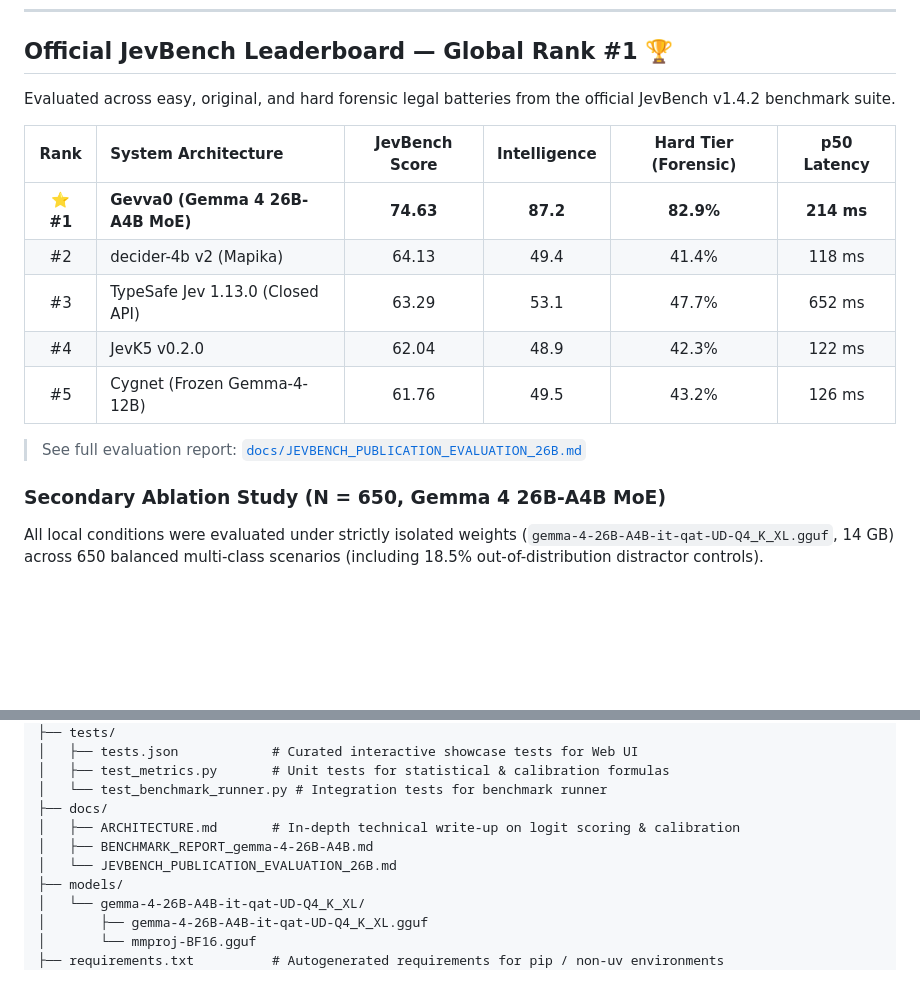
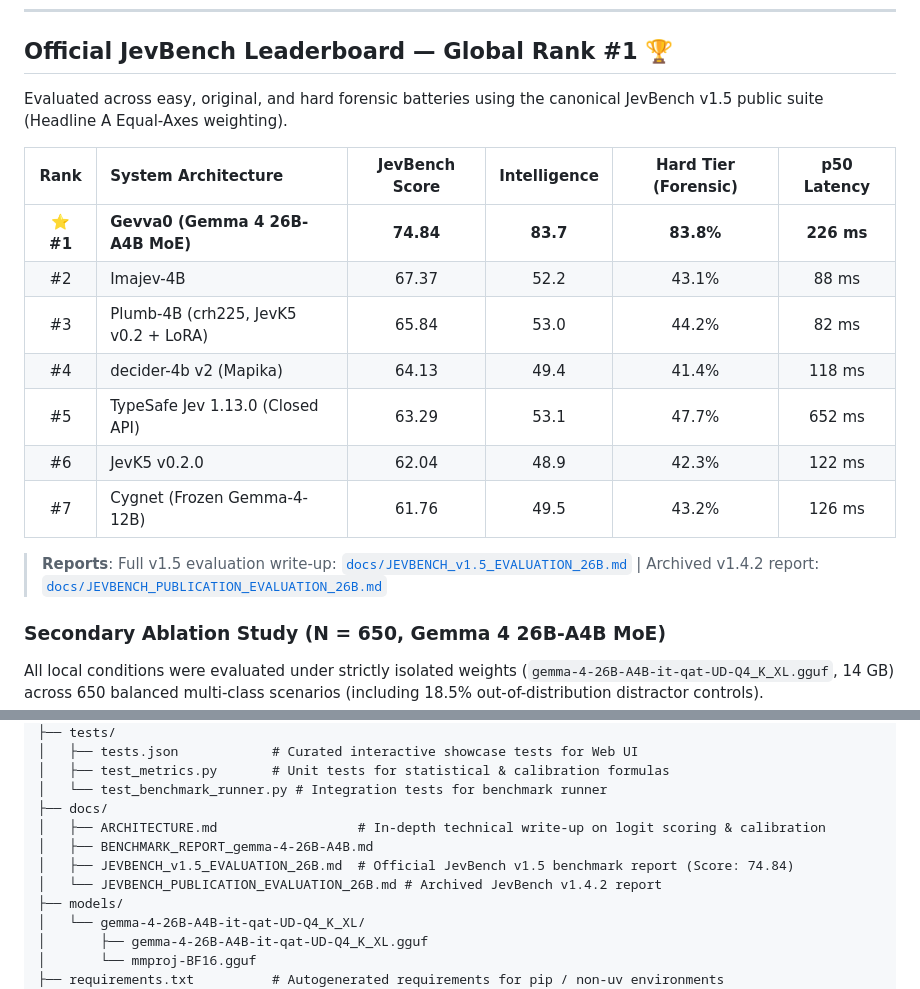
Before and after one commit to solvingSteve/Gevva0, a Markdown page: README.md, 2 parts joined by grey strips. Drawn GitHub-style; folded sections open; blank space fills up the shorter version.

Commit message:
docs: update JevBench benchmark to v1.5 (Rank #1, Score: 74.84)

```diff
--- a/README.md
+++ b/README.md
@@ -42,17 +43,19 @@ Prompt ──> Direct Logit Readout ──> Platt Scaled ──> Confidence >= T
 
 ## Official JevBench Leaderboard — Global Rank #1 🏆
 
-Evaluated across easy, original, and hard forensic legal batteries from the official JevBench v1.4.2 benchmark suite.
+Evaluated across easy, original, and hard forensic batteries using the canonical JevBench v1.5 public suite (Headline A Equal-Axes weighting).
 
 | Rank | System Architecture | JevBench Score | Intelligence | Hard Tier (Forensic) | p50 Latency |
 | :---: | :--- | :---: | :---: | :---: | :---: |
-| ⭐ **#1** | **Gevva0 (Gemma 4 26B-A4B MoE)** | **74.63** | **87.2** | **82.9%** | **214 ms** |
-| #2 | decider-4b v2 (Mapika) | 64.13 | 49.4 | 41.4% | 118 ms |
-| #3 | TypeSafe Jev 1.13.0 (Closed API) | 63.29 | 53.1 | 47.7% | 652 ms |
-| #4 | JevK5 v0.2.0 | 62.04 | 48.9 | 42.3% | 122 ms |
-| #5 | Cygnet (Frozen Gemma-4-12B) | 61.76 | 49.5 | 43.2% | 126 ms |
+| ⭐ **#1** | **Gevva0 (Gemma 4 26B-A4B MoE)** | **74.84** | **83.7** | **83.8%** | **226 ms** |
+| #2 | Imajev-4B | 67.37 | 52.2 | 43.1% | 88 ms |
+| #3 | Plumb-4B (crh225, JevK5 v0.2 + LoRA) | 65.84 | 53.0 | 44.2% | 82 ms |
+| #4 | decider-4b v2 (Mapika) | 64.13 | 49.4 | 41.4% | 118 ms |
+| #5 | TypeSafe Jev 1.13.0 (Closed API) | 63.29 | 53.1 | 47.7% | 652 ms |
+| #6 | JevK5 v0.2.0 | 62.04 | 48.9 | 42.3% | 122 ms |
+| #7 | Cygnet (Frozen Gemma-4-12B) | 61.76 | 49.5 | 43.2% | 126 ms |
 
-> See full evaluation report: [`docs/JEVBENCH_PUBLICATION_EVALUATION_26B.md`](docs/JEVBENCH_PUBLICATION_EVALUATION_26B.md)
+> **Reports**: Full v1.5 evaluation write-up: [`docs/JEVBENCH_v1.5_EVALUATION_26B.md`](docs/JEVBENCH_v1.5_EVALUATION_26B.md) | Archived v1.4.2 report: [`docs/JEVBENCH_PUBLICATION_EVALUATION_26B.md`](docs/JEVBENCH_PUBLICATION_EVALUATION_26B.md)
 
 ### Secondary Ablation Study (N = 650, Gemma 4 26B-A4B MoE)
 
@@ -206,9 +209,10 @@ Gevva0 provides two distinct browser interfaces served simultaneously from a **s
 │   ├── test_metrics.py       # Unit tests for statistical & calibration formulas
 │   └── test_benchmark_runner.py # Integration tests for benchmark runner
 ├── docs/
-│   ├── ARCHITECTURE.md       # In-depth technical write-up on logit scoring & calibration
+│   ├── ARCHITECTURE.md                  # In-depth technical write-up on logit scoring & calibration
 │   ├── BENCHMARK_REPORT_gemma-4-26B-A4B.md
-│   └── JEVBENCH_PUBLICATION_EVALUATION_26B.md
+│   ├── JEVBENCH_v1.5_EVALUATION_26B.md  # Official JevBench v1.5 benchmark report (Score: 74.84)
+│   └── JEVBENCH_PUBLICATION_EVALUATION_26B.md # Archived JevBench v1.4.2 report
 ├── models/
 │   └── gemma-4-26B-A4B-it-qat-UD-Q4_K_XL/
 │       ├── gemma-4-26B-A4B-it-qat-UD-Q4_K_XL.gguf
```
Also changed, not shown: other parts of README.md (+1 -0 lines), docs/JEVBENCH_v1.5_EVALUATION_26B.md (added, +69 -0 lines).
